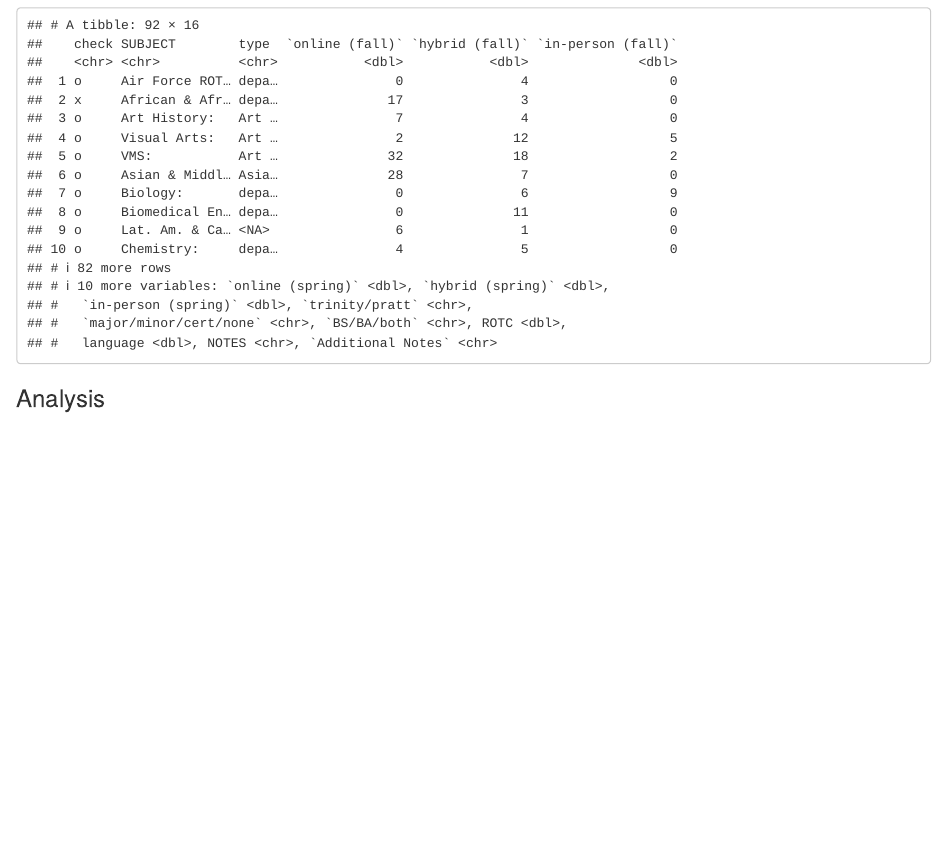
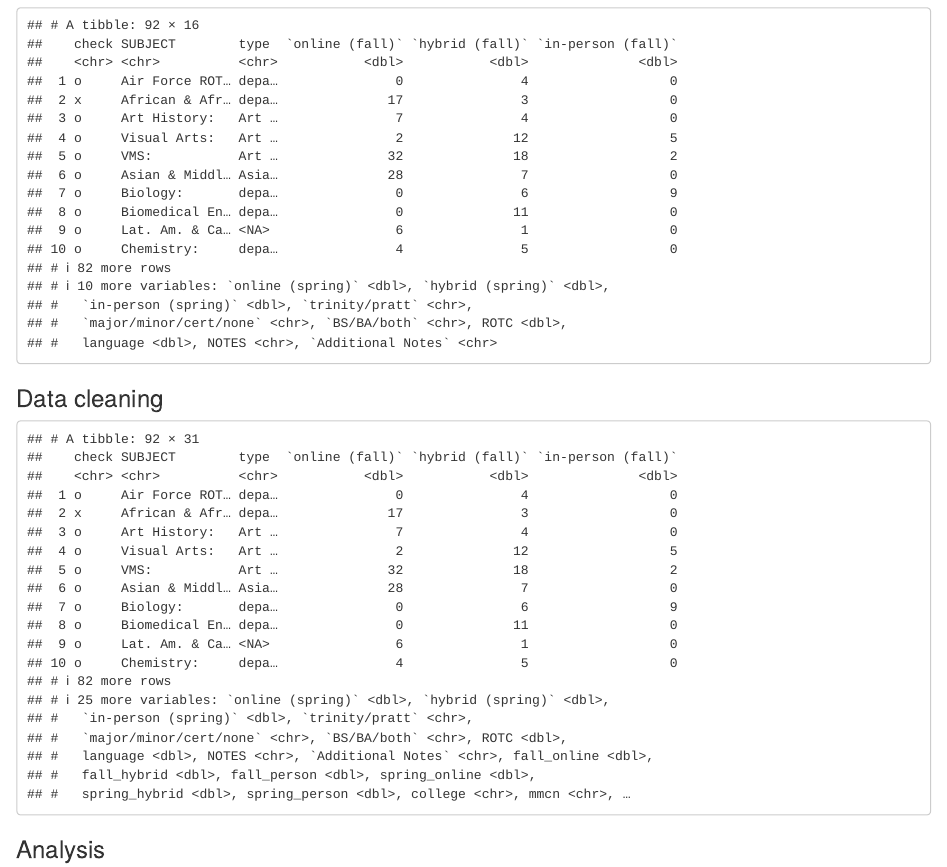
Before and after one commit to preethar19/course-modes, an R Markdown document (course-modes.Rmd): the page in a window 1100 px wide, from 60 px down. Rendered offline with R 4.5, knitr and Pandoc, with nearby package versions.

Commit message:
created new variables, cleaned data

````diff
--- a/course-modes.Rmd
+++ b/course-modes.Rmd
@@ -20,4 +20,49 @@ modes <- readr::read_csv('data/Course_Modes_Coding - Sheet1.csv')
 ```{r}
 modes
 ```
+
+### Data cleaning
+
+```{r, include = FALSE}
+newmodes <- modes %>%
+  mutate(fall_online = `online (fall)`,
+         fall_hybrid = `hybrid (fall)`,
+         fall_person = `in-person (fall)`,
+         spring_online = `online (spring)`,
+         spring_hybrid = `hybrid (spring)`,
+         spring_person = `in-person (spring)`,
+         college = `trinity/pratt`,
+         mmcn = `major/minor/cert/none`,
+         degree = `BS/BA/both`)
+```
+
+```{r}
+newmodes <- newmodes %>%
+  mutate(
+    per_fall_online = ((fall_online)/((fall_online) +
+                                                 (fall_hybrid) +
+                                                 (fall_person))),
+    per_fall_hybrid = ((fall_hybrid)/((fall_online) +
+                                                 (fall_hybrid) +
+                                                 (fall_person))),
+    per_fall_person = ((fall_person)/((fall_online) +
+                                                 (fall_hybrid) +
+                                                 (fall_person))),
+    per_spring_online = ((spring_online)/((spring_online) +
+                                                 (spring_hybrid) +
+                                                 (spring_person))),
+    per_spring_hybrid = ((spring_online)/((spring_online) +
+                                                 (spring_hybrid) +
+                                                 (spring_person))),
+    per_spring_person = ((spring_online)/((spring_online) +
+                                                 (spring_hybrid) +
+                                                 (spring_person)))
+    )
+
+```
+
+```{r}
+newmodes
+```
+
 ### Analysis
````
